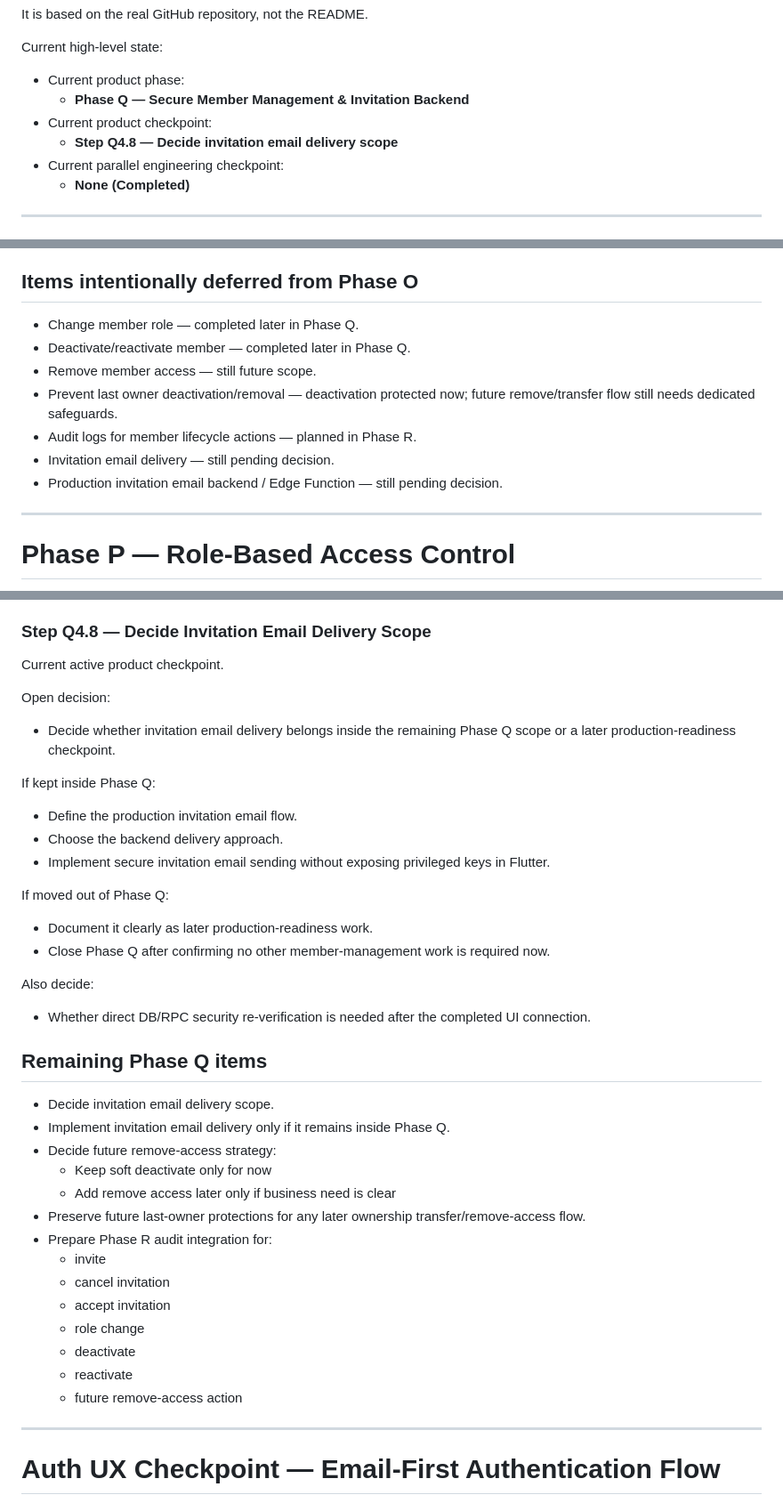
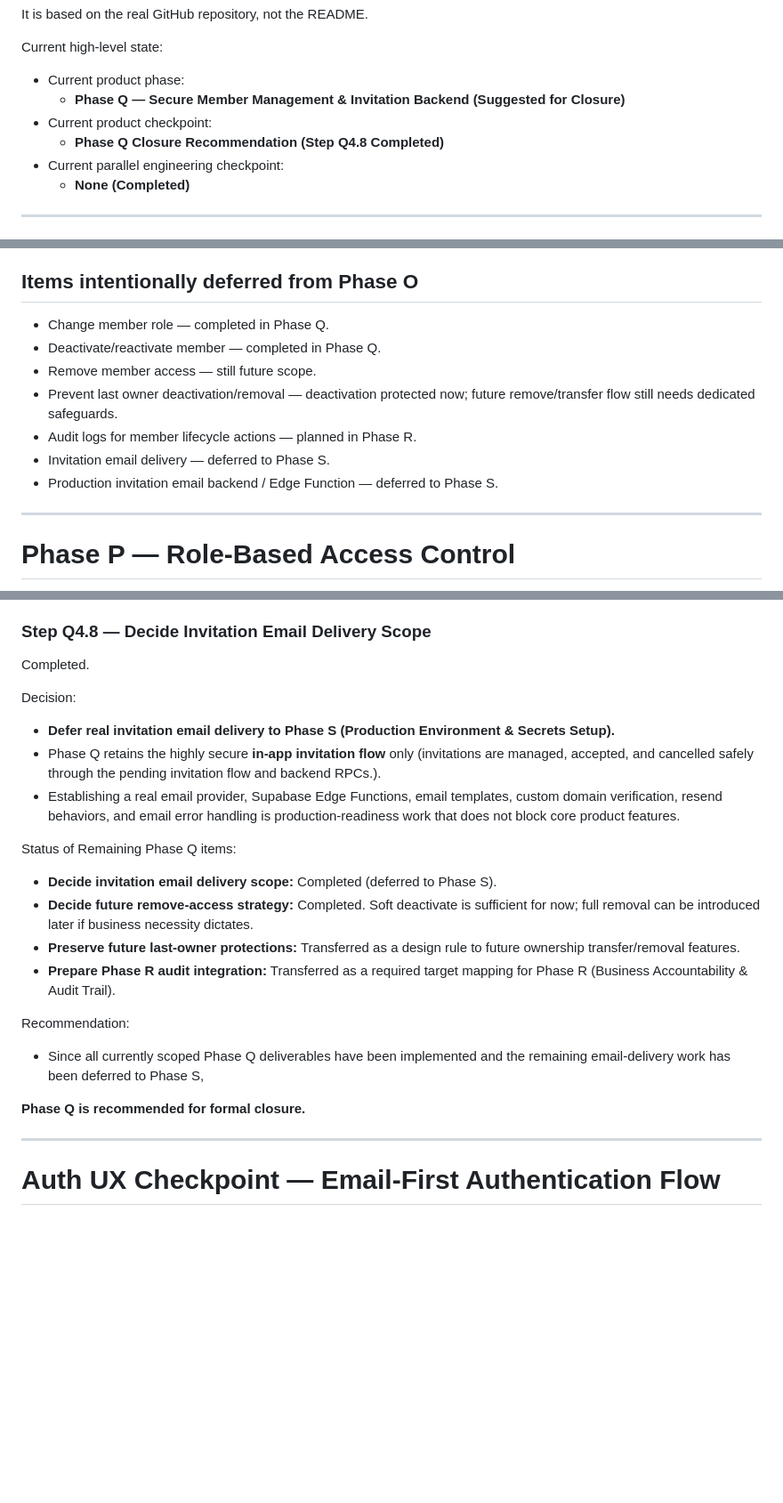
Before and after one commit to KingNarmar/mina_system, a Markdown page: PROJECT_ROADMAP.md, 3 parts joined by grey strips. Shown at 89% size. Drawn GitHub-style; blank space fills up the shorter version.

Commit message:
docs(roadmap): resolve q4.8 invitation email scope

```diff
--- a/PROJECT_ROADMAP.md
+++ b/PROJECT_ROADMAP.md
@@ -23,9 +23,9 @@ It is based on the real GitHub repository, not the README.
 Current high-level state:
 
 - Current product phase:
-  - **Phase Q — Secure Member Management & Invitation Backend**
+  - **Phase Q — Secure Member Management & Invitation Backend (Suggested for Closure)**
 - Current product checkpoint:
-  - **Step Q4.8 — Decide invitation email delivery scope**
+  - **Phase Q Closure Recommendation (Step Q4.8 Completed)**
 - Current parallel engineering checkpoint:
   - **None (Completed)**
 
@@ -894,13 +888,13 @@ Allow a company owner to add users to the company so the system can be used by m
 
 ## Items intentionally deferred from Phase O
 
-- Change member role — completed later in Phase Q.
-- Deactivate/reactivate member — completed later in Phase Q.
+- Change member role — completed in Phase Q.
+- Deactivate/reactivate member — completed in Phase Q.
 - Remove member access — still future scope.
 - Prevent last owner deactivation/removal — deactivation protected now; future remove/transfer flow still needs dedicated safeguards.
 - Audit logs for member lifecycle actions — planned in Phase R.
-- Invitation email delivery — still pending decision.
-- Production invitation email backend / Edge Function — still pending decision.
+- Invitation email delivery — deferred to Phase S.
+- Production invitation email backend / Edge Function — deferred to Phase S.
 
 ---
 
@@ -1123,43 +1117,23 @@ Implemented:
 
 ### Step Q4.8 — Decide Invitation Email Delivery Scope
 
-Current active product checkpoint.
-
-Open decision:
-
-- Decide whether invitation email delivery belongs inside the remaining Phase Q scope or a later production-readiness checkpoint.
-
-If kept inside Phase Q:
-
-- Define the production invitation email flow.
-- Choose the backend delivery approach.
-- Implement secure invitation email sending without exposing privileged keys in Flutter.
-
-If moved out of Phase Q:
-
-- Document it clearly as later production-readiness work.
-- Close Phase Q after confirming no other member-management work is required now.
-
-Also decide:
-
-- Whether direct DB/RPC security re-verification is needed after the completed UI connection.
-
-## Remaining Phase Q items
-
-- Decide invitation email delivery scope.
-- Implement invitation email delivery only if it remains inside Phase Q.
-- Decide future remove-access strategy:
-  - Keep soft deactivate only for now
-  - Add remove access later only if business need is clear
-- Preserve future last-owner protections for any later ownership transfer/remove-access flow.
-- Prepare Phase R audit integration for:
-  - invite
-  - cancel invitation
-  - accept invitation
-  - role change
-  - deactivate
-  - reactivate
-  - future remove-access action
+Completed.
+
+Decision:
+- **Defer real invitation email delivery to Phase S (Production Environment & Secrets Setup).**
+- Phase Q retains the highly secure **in-app invitation flow** only (invitations are managed, accepted, and cancelled safely through the pending invitation flow and backend RPCs.).
+- Establishing a real email provider, Supabase Edge Functions, email templates, custom domain verification, resend behaviors, and email error handling is production-readiness work that does not block core product features.
+
+Status of Remaining Phase Q items:
+- **Decide invitation email delivery scope:** Completed (deferred to Phase S).
+- **Decide future remove-access strategy:** Completed. Soft deactivate is sufficient for now; full removal can be introduced later if business necessity dictates.
+- **Preserve future last-owner protections:** Transferred as a design rule to future ownership transfer/removal features.
+- **Prepare Phase R audit integration:** Transferred as a required target mapping for Phase R (Business Accountability & Audit Trail).
+
+Recommendation:
+- Since all currently scoped Phase Q deliverables have been implemented and the remaining email-delivery work has been deferred to Phase S,
+
+**Phase Q is recommended for formal closure.**
 
 ---
 
```
Also changed, not shown: other parts of PROJECT_ROADMAP.md (+11 -16 lines).
